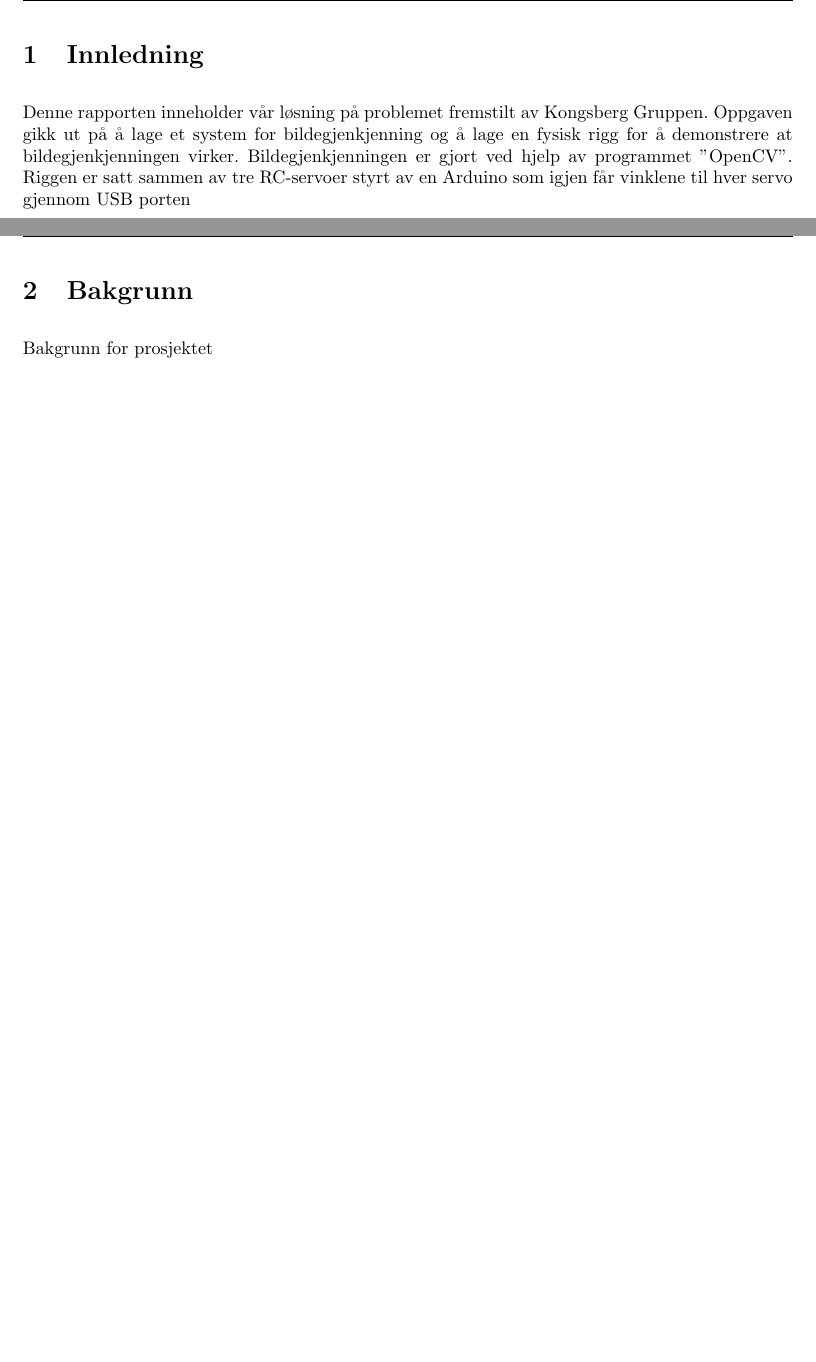
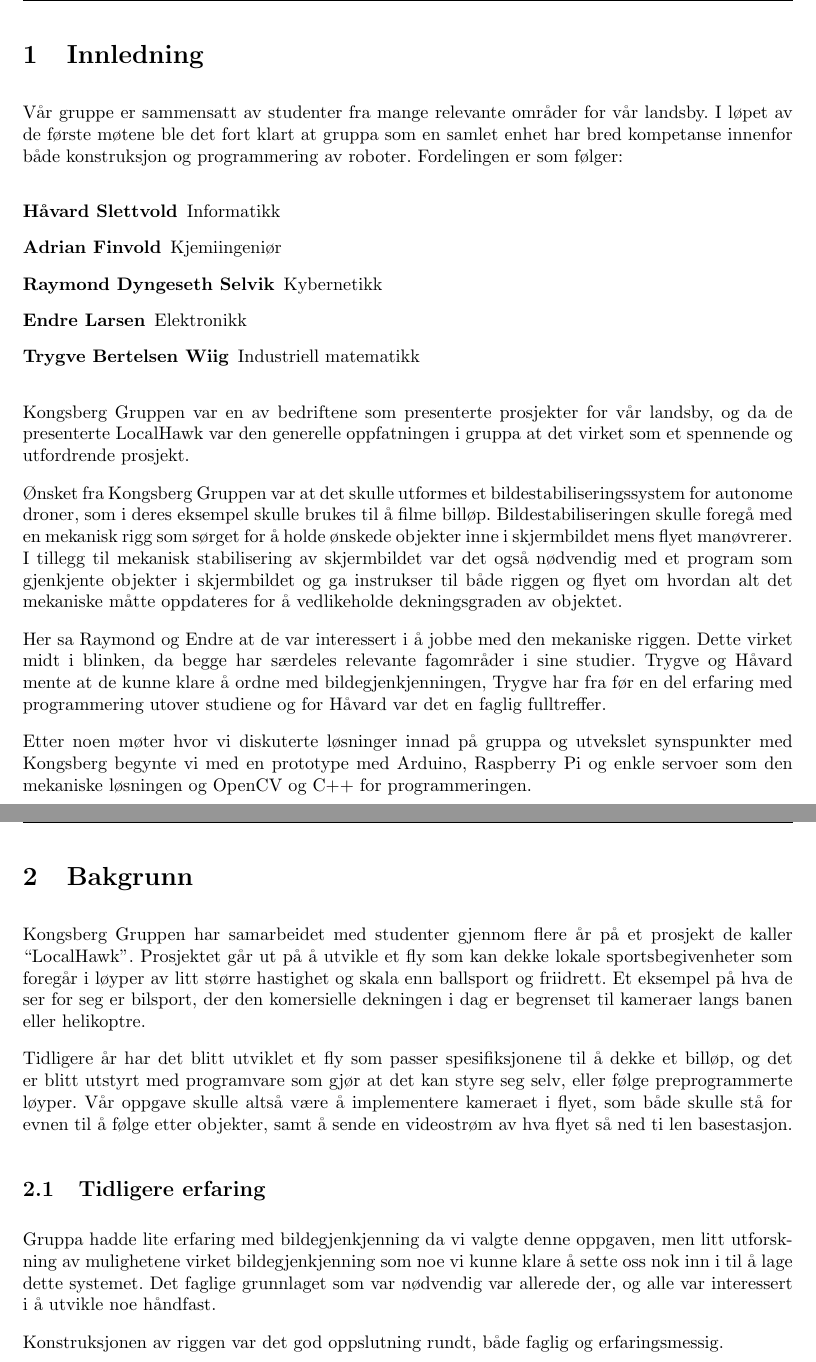
Before and after one commit to Aqwis/instrumentering-og-styring, a LaTeX paper (Ny-rapport/top.tex, which reads Ny-rapport/bakgrunn.tex, Ny-rapport/innledning.tex): two parts of pages 5 and 6 of 19, joined at a grey line, cut so that both start at the same text, the shorter picture padded with empty space. Compiled offline with pdfLaTeX.

Commit message:
Utfylling i innledning, bakgrunn og begynt på diskusjon.

```diff
--- a/Ny-rapport/bakgrunn.tex
+++ b/Ny-rapport/bakgrunn.tex
@@ -1 +1,9 @@
-Bakgrunn for prosjektet
+Kongsberg Gruppen har samarbeidet med studenter gjennom flere år på et prosjekt de kaller ``LocalHawk''. Prosjektet går ut på å utvikle et fly som kan dekke lokale sportsbegivenheter som foregår i løyper av litt større hastighet og skala enn ballsport og friidrett. Et eksempel på hva de ser for seg er bilsport, der den komersielle dekningen i dag er begrenset til kameraer langs banen eller helikoptre.
+
+Tidligere år har det blitt utviklet et fly som passer spesifiksjonene til å dekke et billøp, og det er blitt utstyrt med programvare som gjør at det kan styre seg selv, eller følge preprogrammerte løyper. Vår oppgave skulle altså være å implementere kameraet i flyet, som både skulle stå for evnen til å følge etter objekter, samt å sende en videostrøm av hva flyet så ned ti len basestasjon.
+
+\subsection{Tidligere erfaring}
+
+Gruppa hadde lite erfaring med bildegjenkjenning da vi valgte denne oppgaven, men litt utforskning av mulighetene virket bildegjenkjenning som noe vi kunne klare å sette oss nok inn i til å lage dette systemet. Det faglige grunnlaget som var nødvendig var allerede der, og alle var interessert i å utvikle noe håndfast.
+
+Konstruksjonen av riggen var det god oppslutning rundt, både faglig og erfaringsmessig.
--- a/Ny-rapport/innledning.tex
+++ b/Ny-rapport/innledning.tex
@@ -1,6 +1,17 @@
-Denne rapporten inneholder vår løsning på problemet fremstilt av Kongsberg Gruppen.
-Oppgaven gikk ut på å lage et system for bildegjenkjenning og å lage en fysisk rigg
-for å demonstrere at bildegjenkjenningen virker.
-Bildegjenkjenningen er gjort ved hjelp av programmet "OpenCV".
-Riggen er satt sammen av tre RC-servoer styrt av en Arduino som igjen
-får vinklene til hver servo gjennom USB porten
+Vår gruppe er sammensatt av studenter fra mange relevante områder for vår landsby. I løpet av de første møtene ble det fort klart at gruppa som en samlet enhet har bred kompetanse innenfor både konstruksjon og programmering av roboter. Fordelingen er som følger:
+
+\begin{description}
+	\item[Håvard Slettvold] Informatikk
+	\item[Adrian Finvold] Kjemiingeniør
+	\item[Raymond Dyngeseth Selvik] Kybernetikk
+	\item[Endre Larsen] Elektronikk
+	\item[Trygve Bertelsen Wiig] Industriell matematikk
+\end{description}
+
+Kongsberg Gruppen var en av bedriftene som presenterte prosjekter for vår landsby, og da de presenterte LocalHawk var den generelle oppfatningen i gruppa at det virket som et spennende og utfordrende prosjekt.
+
+Ønsket fra Kongsberg Gruppen var at det skulle utformes et bildestabiliseringssystem for autonome droner, som i deres eksempel skulle brukes til å filme billøp. Bildestabiliseringen skulle foregå med en mekanisk rigg som sørget for å holde ønskede objekter inne i skjermbildet mens flyet manøvrerer. I tillegg til mekanisk stabilisering av skjermbildet var det også nødvendig med et program som gjenkjente objekter i skjermbildet og ga instrukser til både riggen og flyet om hvordan alt det mekaniske måtte oppdateres for å vedlikeholde dekningsgraden av objektet.
+
+Her sa Raymond og Endre at de var interessert i å jobbe med den mekaniske riggen. Dette virket midt i blinken, da begge har særdeles relevante fagområder i sine studier. Trygve og Håvard mente at de kunne klare å ordne med bildegjenkjenningen, Trygve har fra før en del erfaring med programmering utover studiene og for Håvard var det en faglig fulltreffer.
+
+Etter noen møter hvor vi diskuterte løsninger innad på gruppa og utvekslet synspunkter med Kongsberg begynte vi med en prototype med Arduino, Raspberry Pi og enkle servoer som den mekaniske løsningen og OpenCV og C++ for programmeringen.
```
Also changed, not shown: Ny-rapport/diskusjon.tex (+1 -0 lines), Ny-rapport/implementasjon.tex (+1 -1 lines).
